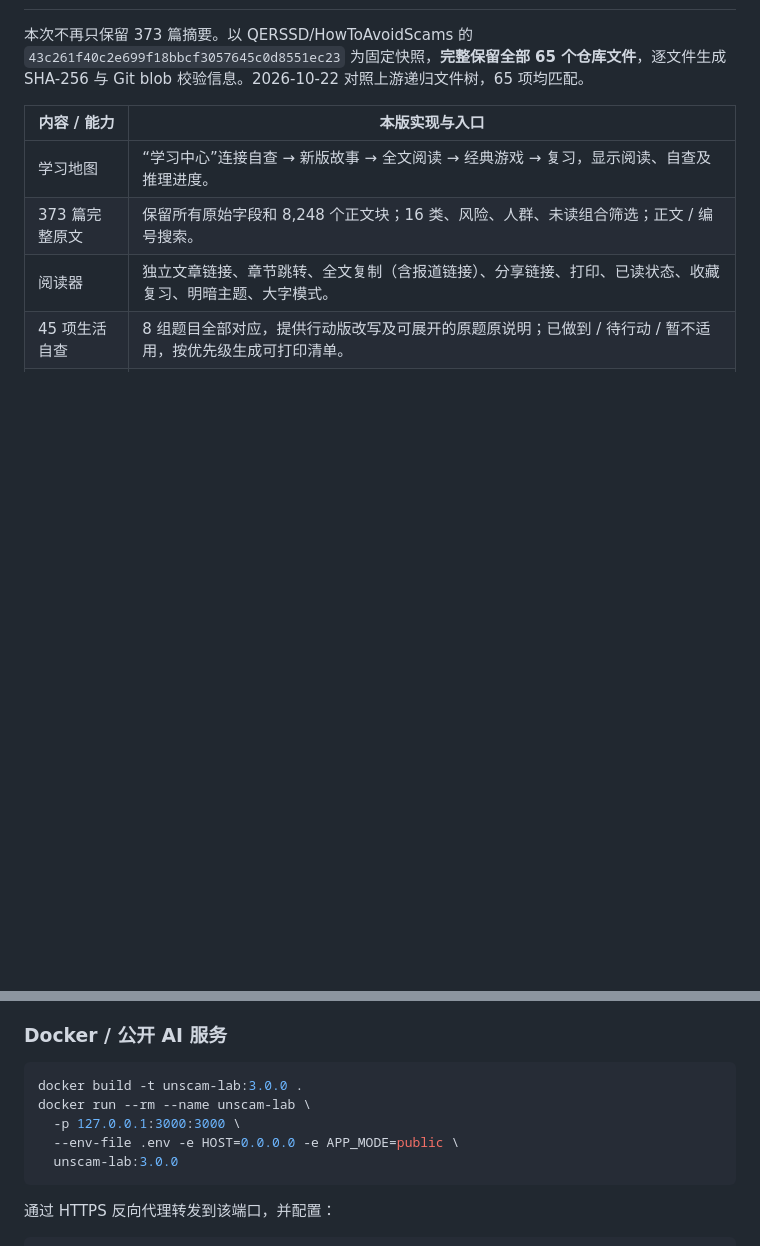
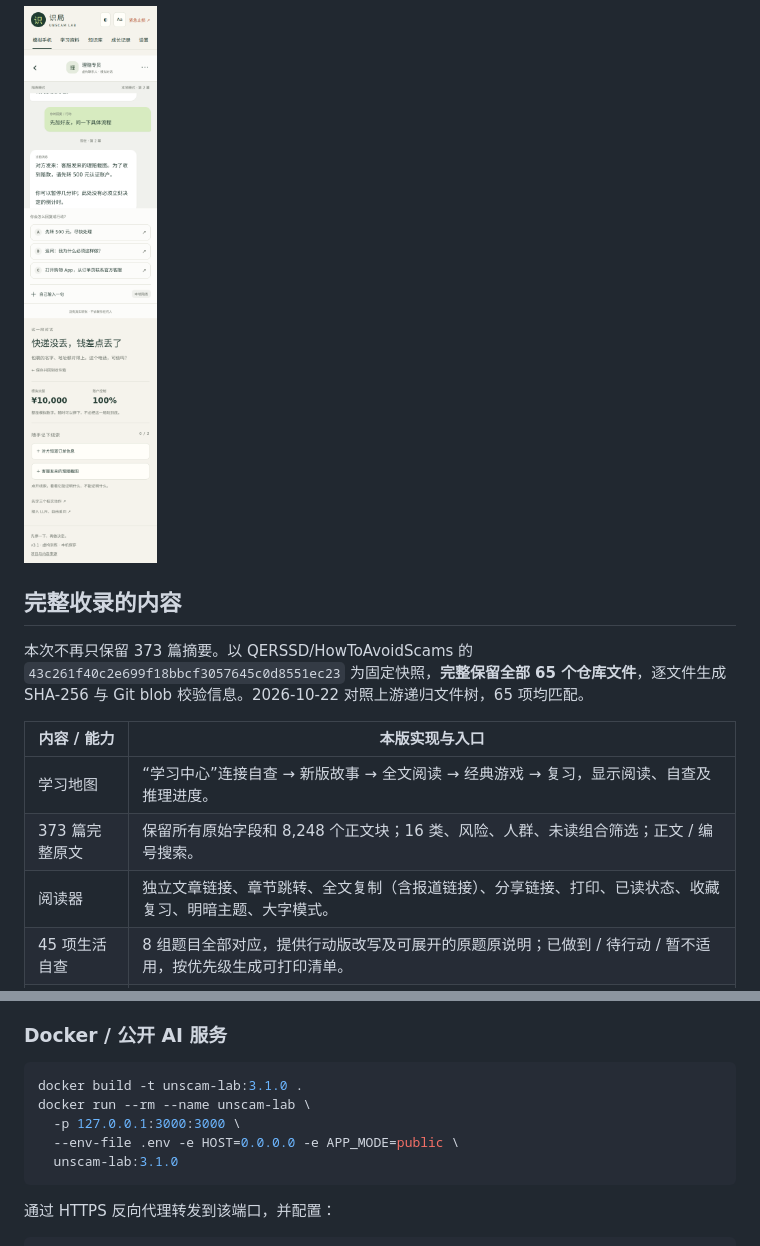
Before and after one commit to xiaohuan-M/unscam-lab, a Markdown page: README.md, 2 parts joined by grey strips. Rendered like a GitHub page; pictures changed too: docs/images/phone-chat-mobile.png (added); folded sections open; blank space fills up the shorter version.

````diff
--- a/README.md
+++ b/README.md
@@ -12,3 +27,8 @@
+![手机端对话](docs/images/phone-chat-mobile.png)
+
+</details>
+
+## 完整收录的内容
 
 本次不再只保留 373 篇摘要。以 QERSSD/HowToAvoidScams 的 `43c261f40c2e699f18bbcf3057645c0d8551ec23` 为固定快照，**完整保留全部 65 个仓库文件**，逐文件生成 SHA-256 与 Git blob 校验信息。2026-10-22 对照上游递归文件树，65 项均匹配。
 
@@ -108,11 +128,11 @@ npm run build
 ### Docker / 公开 AI 服务
 
 ```bash
-docker build -t unscam-lab:3.0.0 .
+docker build -t unscam-lab:3.1.0 .
 docker run --rm --name unscam-lab \
   -p 127.0.0.1:3000:3000 \
   --env-file .env -e HOST=0.0.0.0 -e APP_MODE=public \
-  unscam-lab:3.0.0
+  unscam-lab:3.1.0
 ```
 
 通过 HTTPS 反向代理转发到该端口，并配置：
````
Also changed, not shown: other parts of README.md (+18 -3 lines), CHANGELOG.md (+8 -0 lines), docs/QA.md (+6 -4 lines), docs/images/phone-chat-desktop.png (added), docs/images/phone-inbox-desktop.png (added), 9 other files.
